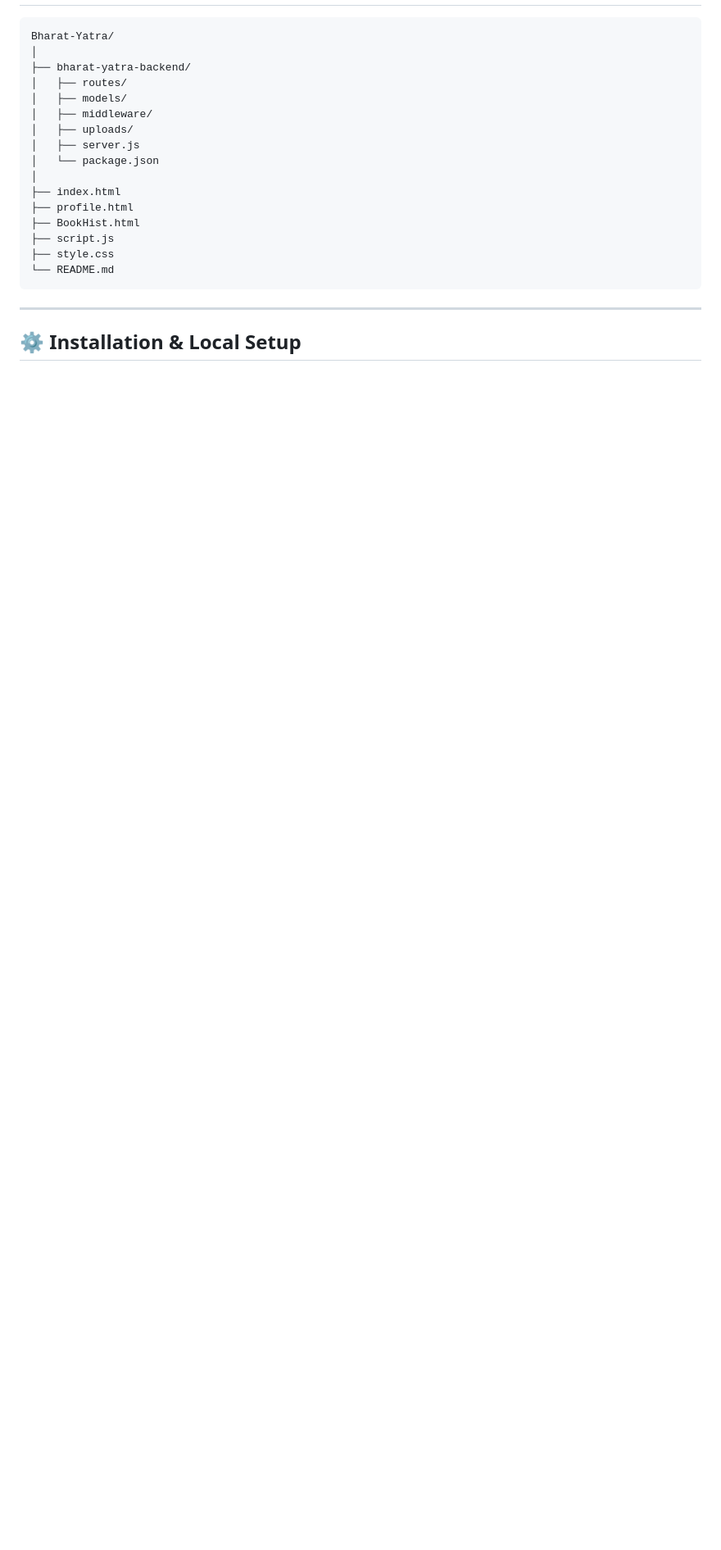
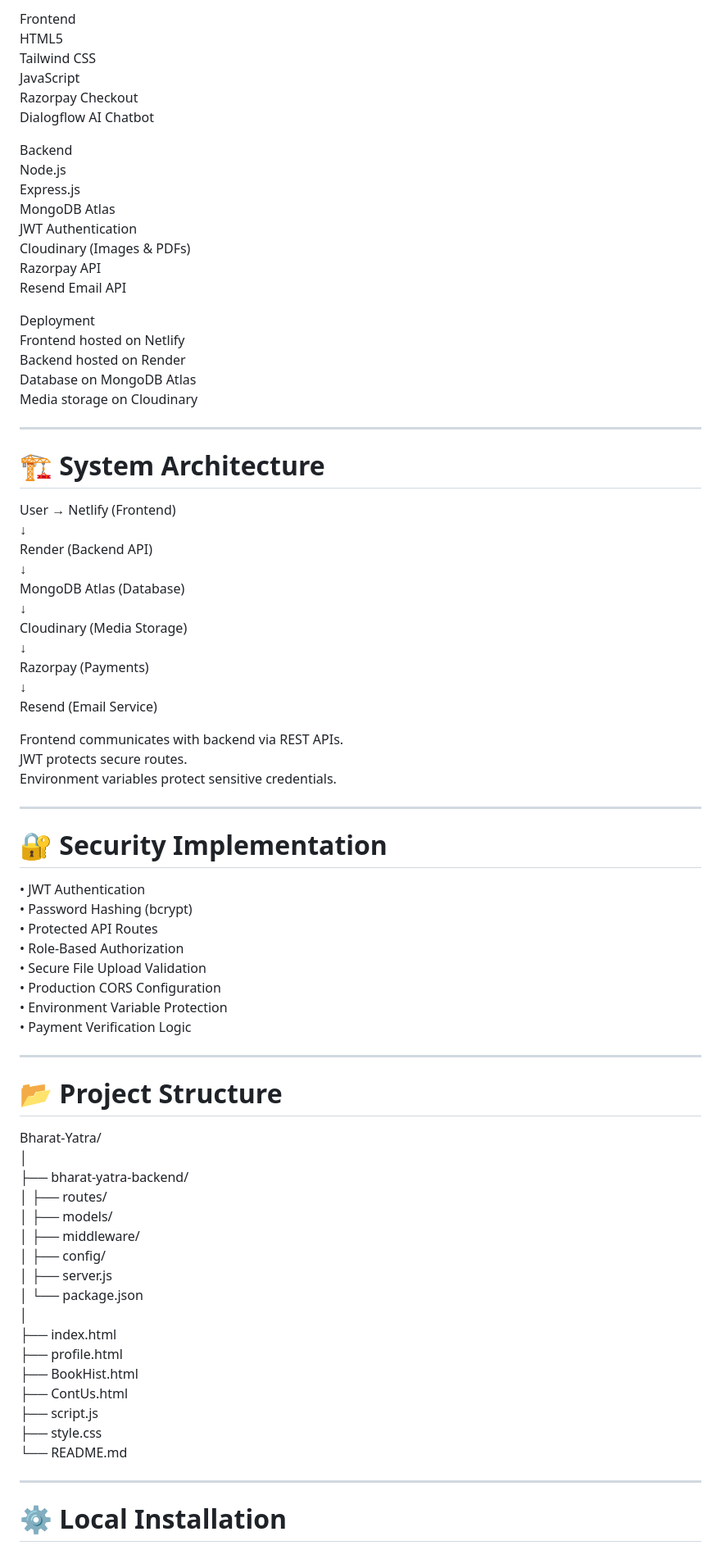
Before and after one commit to Luckyraj9295/Bharat-Yatra, a Markdown page: README.md, the part around one of its changes. Shown at 82% size. GitHub-like rendering; blank space fills up the shorter version.

````diff
--- a/README.md
+++ b/README.md
@@ -85,24 +79,82 @@ JWT is used for authentication and protected routes.
 
-```
+Frontend
+HTML5
+Tailwind CSS
+JavaScript
+Razorpay Checkout
+Dialogflow AI Chatbot
+
+Backend
+Node.js
+Express.js
+MongoDB Atlas
+JWT Authentication
+Cloudinary (Images & PDFs)
+Razorpay API
+Resend Email API
+
+Deployment
+Frontend hosted on Netlify
+Backend hosted on Render
+Database on MongoDB Atlas
+Media storage on Cloudinary
+
+---
+
+# 🏗 System Architecture
+
+User → Netlify (Frontend)
+↓
+Render (Backend API)
+↓
+MongoDB Atlas (Database)
+↓
+Cloudinary (Media Storage)
+↓
+Razorpay (Payments)
+↓
+Resend (Email Service)
+
+Frontend communicates with backend via REST APIs.
+JWT protects secure routes.
+Environment variables protect sensitive credentials.
+
+---
+
+# 🔐 Security Implementation
+
+• JWT Authentication
+• Password Hashing (bcrypt)
+• Protected API Routes
+• Role-Based Authorization
+• Secure File Upload Validation
+• Production CORS Configuration
+• Environment Variable Protection
+• Payment Verification Logic
+
+---
+
+# 📂 Project Structure
+
 Bharat-Yatra/
 │
 ├── bharat-yatra-backend/
 │   ├── routes/
 │   ├── models/
 │   ├── middleware/
-│   ├── uploads/
+│   ├── config/
 │   ├── server.js
 │   └── package.json
 │
 ├── index.html
 ├── profile.html
 ├── BookHist.html
+├── ContUs.html
 ├── script.js
 ├── style.css
 └── README.md
-```
 
 ---
 
-## ⚙ Installation & Local Setup
+# ⚙ Local Installation
 
````
Also changed, not shown: other parts of README.md (+78 -85 lines).
